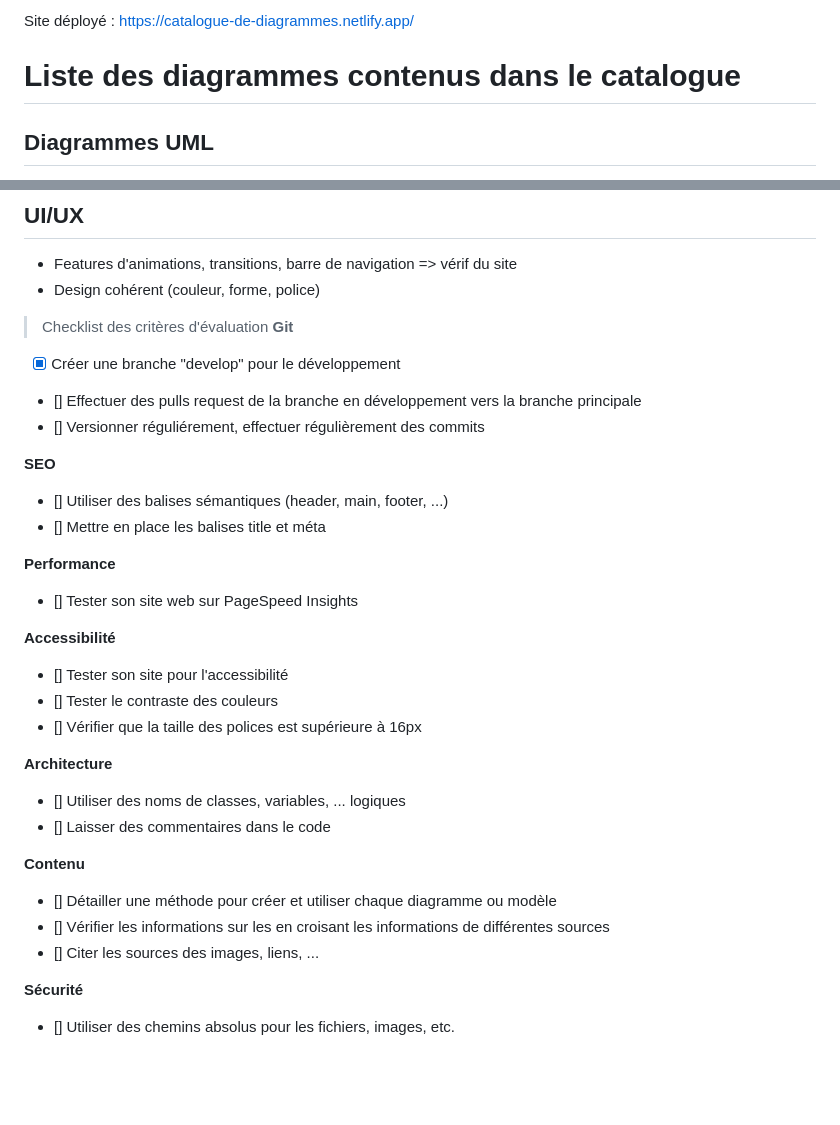
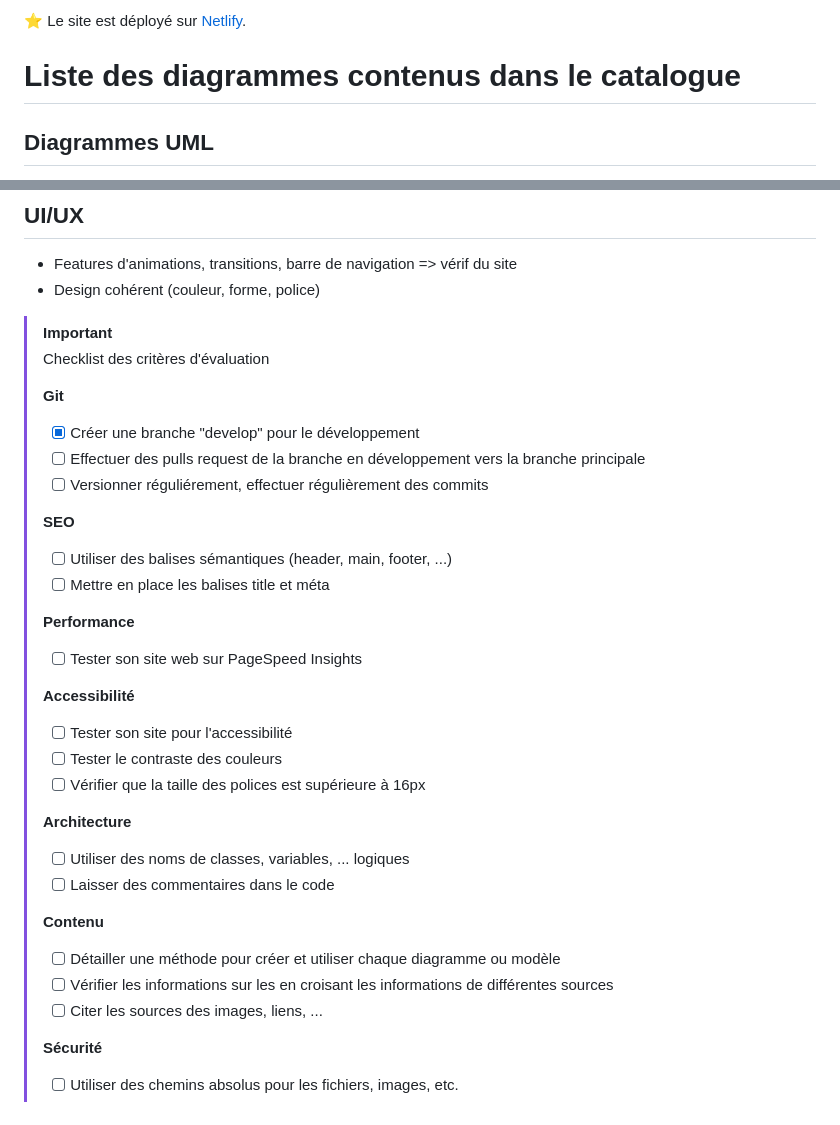
Before and after one commit to 2023-cda-alt-devops-p3/catalog-mkm, a Markdown page: README.md, 2 parts joined by grey strips. Drawn GitHub-style; blank space fills up the shorter version.

Commit message:
docs: :memo: update README file

```diff
--- a/README.md
+++ b/README.md
@@ -1,4 +1,4 @@
-Site déployé : https://catalogue-de-diagrammes.netlify.app/
+:star: Le site est déployé sur [Netlify](https://catalogue-de-diagrammes.netlify.app/).
 
 # Liste des diagrammes contenus dans le catalogue
 
@@ -79,32 +79,34 @@ Site déployé : https://catalogue-de-diagrammes.netlify.app/
 - Features d'animations, transitions, barre de navigation => vérif du site
 - Design cohérent (couleur, forme, police)
 
+> [!IMPORTANT]
 > Checklist des critères d'évaluation
-**Git**
-- [x] Créer une branche "develop" pour le développement
-- [] Effectuer des pulls request de la branche en développement vers la branche principale
-- [] Versionner réguliérement, effectuer régulièrement des commits
-
-**SEO**
-- [] Utiliser des balises sémantiques (header, main, footer, ...)
-- [] Mettre en place les balises title et méta
-
-**Performance**
-- [] Tester son site web sur PageSpeed Insights
-
-**Accessibilité**
-- [] Tester son site pour l'accessibilité
-- [] Tester le contraste des couleurs
-- [] Vérifier que la taille des polices est supérieure à 16px
-
-**Architecture**
-- [] Utiliser des noms de classes, variables, ... logiques
-- [] Laisser des commentaires dans le code
-
-**Contenu**
-- [] Détailler une méthode pour créer et utiliser chaque diagramme ou modèle
-- [] Vérifier les informations sur les en croisant les informations de différentes sources
-- [] Citer les sources des images, liens, ...
-
-**Sécurité**
-- [] Utiliser des chemins absolus pour les fichiers, images, etc.
+>
+> **Git**
+> - [x] Créer une branche "develop" pour le développement
+> - [ ] Effectuer des pulls request de la branche en développement vers la branche principale
+> - [ ] Versionner réguliérement, effectuer régulièrement des commits
+>
+>**SEO**
+> - [ ] Utiliser des balises sémantiques (header, main, footer, ...)
+> - [ ] Mettre en place les balises title et méta
+>
+> **Performance**
+> - [ ] Tester son site web sur PageSpeed Insights
+>
+> **Accessibilité**
+> - [ ] Tester son site pour l'accessibilité
+> - [ ] Tester le contraste des couleurs
+> - [ ] Vérifier que la taille des polices est supérieure à 16px
+>
+> **Architecture**
+> - [ ] Utiliser des noms de classes, variables, ... logiques
+> - [ ] Laisser des commentaires dans le code
+>
+> **Contenu**
+> - [ ] Détailler une méthode pour créer et utiliser chaque diagramme ou modèle
+> - [ ] Vérifier les informations sur les en croisant les informations de différentes sources
+> - [ ] Citer les sources des images, liens, ...
+>
+> **Sécurité**
+> - [ ] Utiliser des chemins absolus pour les fichiers, images, etc.
```
